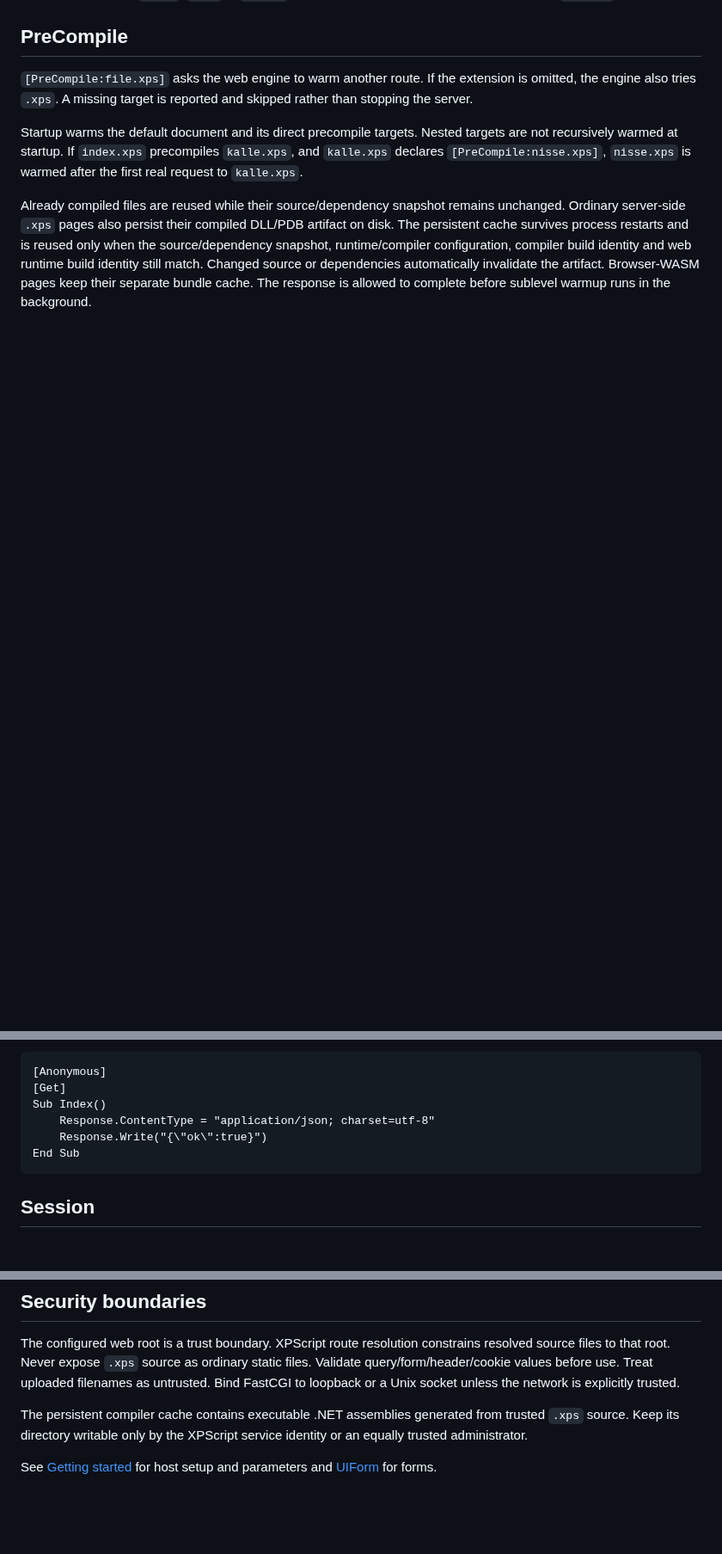
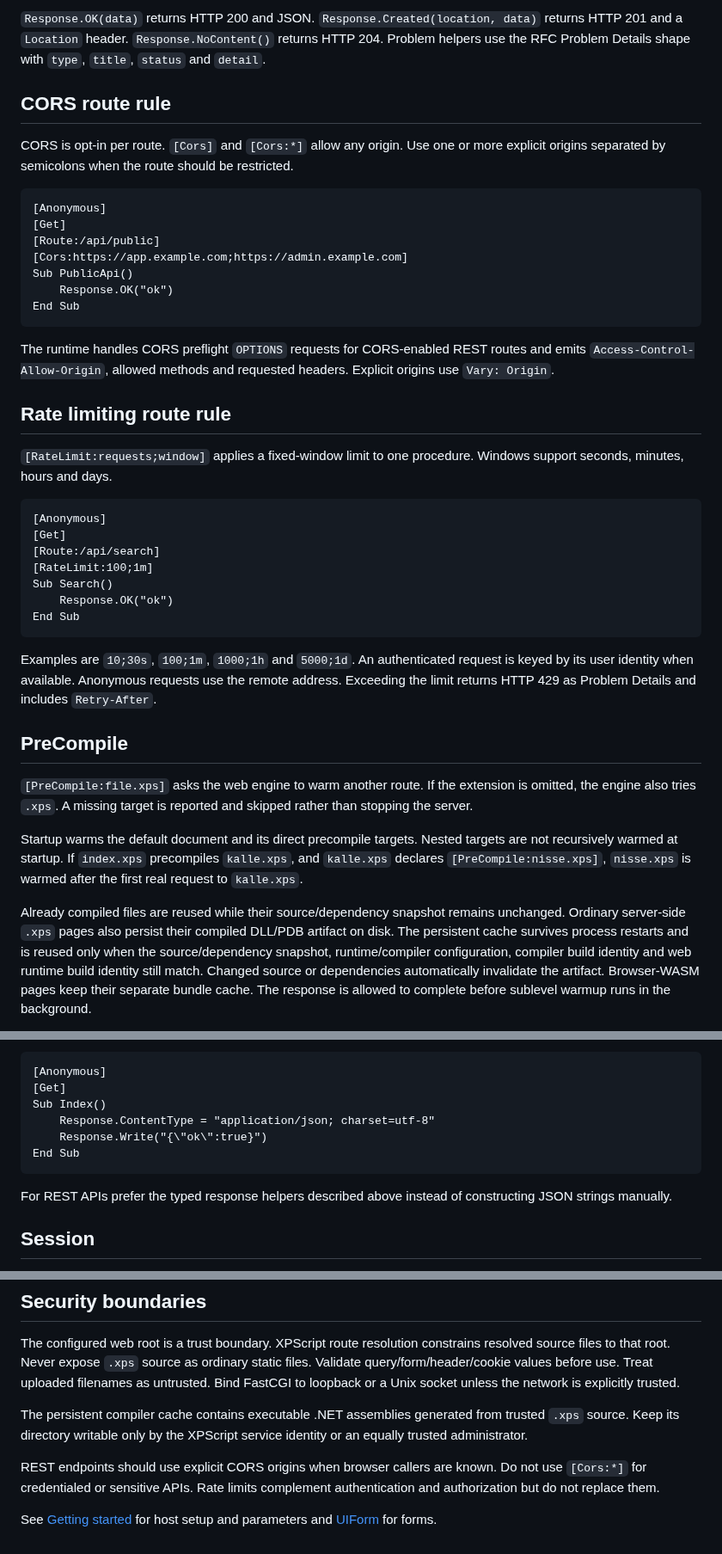
Before and after one commit to xpagedeveloper/XPscript, a Markdown page: docs/web.md, 3 parts joined by grey strips. Shown at 86% size. Drawn GitHub-style; blank space fills up the shorter version.

Commit message:
Document first-class REST API development

````diff
--- a/docs/web.md
+++ b/docs/web.md
@@ -48,3 +132,36 @@ The example allows `admin`, `user` or `editor`, but rejects a principal or sessi
+`Response.OK(data)` returns HTTP 200 and JSON. `Response.Created(location, data)` returns HTTP 201 and a `Location` header. `Response.NoContent()` returns HTTP 204. Problem helpers use the RFC Problem Details shape with `type`, `title`, `status` and `detail`.
+
+## CORS route rule
+
+CORS is opt-in per route. `[Cors]` and `[Cors:*]` allow any origin. Use one or more explicit origins separated by semicolons when the route should be restricted.
+
+```xpscript
+[Anonymous]
+[Get]
+[Route:/api/public]
+[Cors:https://app.example.com;https://admin.example.com]
+Sub PublicApi()
+    Response.OK("ok")
+End Sub
+```
+
+The runtime handles CORS preflight `OPTIONS` requests for CORS-enabled REST routes and emits `Access-Control-Allow-Origin`, allowed methods and requested headers. Explicit origins use `Vary: Origin`.
+
+## Rate limiting route rule
+
+`[RateLimit:requests;window]` applies a fixed-window limit to one procedure. Windows support seconds, minutes, hours and days.
+
+```xpscript
+[Anonymous]
+[Get]
+[Route:/api/search]
+[RateLimit:100;1m]
+Sub Search()
+    Response.OK("ok")
+End Sub
+```
+
+Examples are `10;30s`, `100;1m`, `1000;1h` and `5000;1d`. An authenticated request is keyed by its user identity when available. Anonymous requests use the remote address. Exceeding the limit returns HTTP 429 as Problem Details and includes `Retry-After`.
 
 ## PreCompile
 
@@ -105,6 +222,8 @@ Sub Index()
 End Sub
 ```
 
+For REST APIs prefer the typed response helpers described above instead of constructing JSON strings manually.
+
 ## Session
 
 Sessions are host-controlled. Kestrel sessions must be enabled with `--sessions`. CGI is process-per-request and requires persistent CGI state configuration when state must survive requests. Do not assume in-memory state survives across CGI processes.
@@ -156,4 +275,6 @@ The configured web root is a trust boundary. XPScript route resolution constrain
 
 The persistent compiler cache contains executable .NET assemblies generated from trusted `.xps` source. Keep its directory writable only by the XPScript service identity or an equally trusted administrator.
 
+REST endpoints should use explicit CORS origins when browser callers are known. Do not use `[Cors:*]` for credentialed or sensitive APIs. Rate limits complement authentication and authorization but do not replace them.
+
 See [Getting started](getting-started.md) for host setup and parameters and [UIForm](uiform.md) for forms.
````
Also changed, not shown: other parts of docs/web.md (+84 -0 lines).
